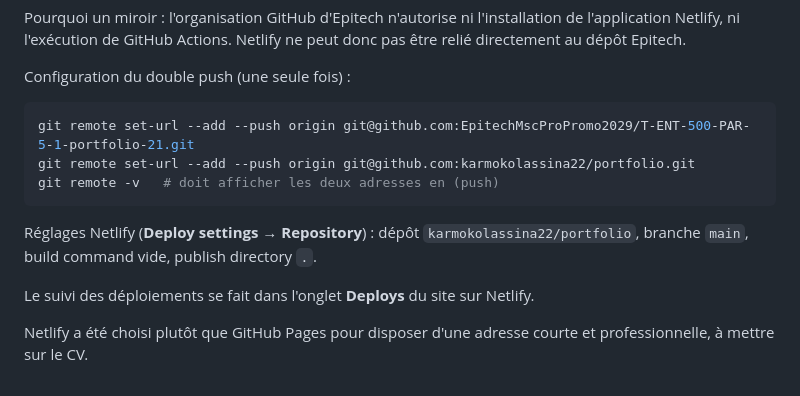
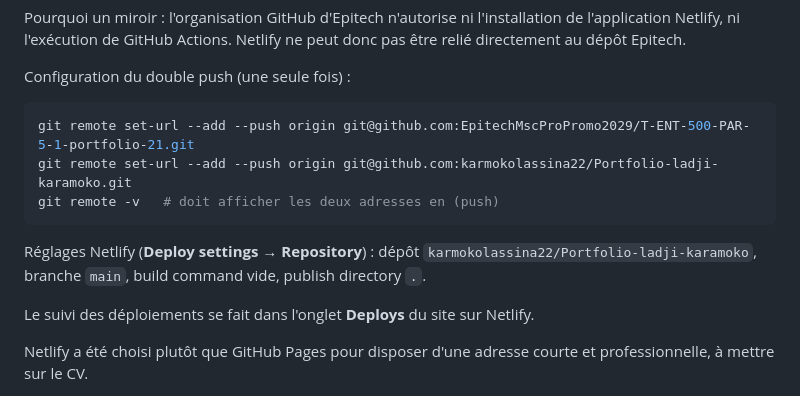
Before and after one commit to karmokolassina22/Portfolio-ladji-karamoko, a Markdown page: README.md, the part around the change. Rendered like a GitHub page.

Commit message:
docs: nom du dépôt miroir

````diff
--- a/README.md
+++ b/README.md
@@ -72,11 +72,11 @@ Configuration du double push (une seule fois) :
 
 ```bash
 git remote set-url --add --push origin git@github.com:EpitechMscProPromo2029/T-ENT-500-PAR-5-1-portfolio-21.git
-git remote set-url --add --push origin git@github.com:karmokolassina22/portfolio.git
+git remote set-url --add --push origin git@github.com:karmokolassina22/Portfolio-ladji-karamoko.git
 git remote -v   # doit afficher les deux adresses en (push)
 ```
 
-Réglages Netlify (**Deploy settings → Repository**) : dépôt `karmokolassina22/portfolio`, branche `main`, build command vide, publish directory `.`.
+Réglages Netlify (**Deploy settings → Repository**) : dépôt `karmokolassina22/Portfolio-ladji-karamoko`, branche `main`, build command vide, publish directory `.`.
 
 Le suivi des déploiements se fait dans l'onglet **Deploys** du site sur Netlify.
 
````
